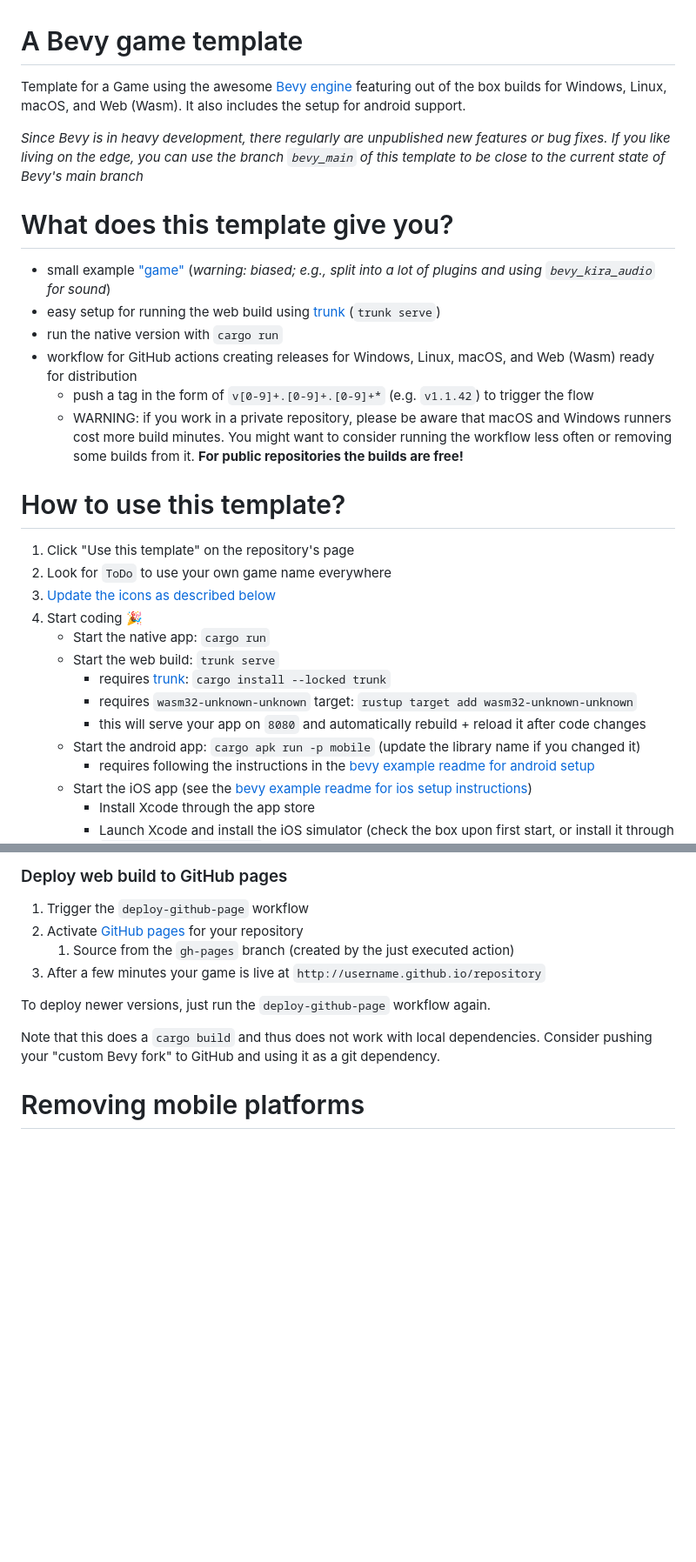
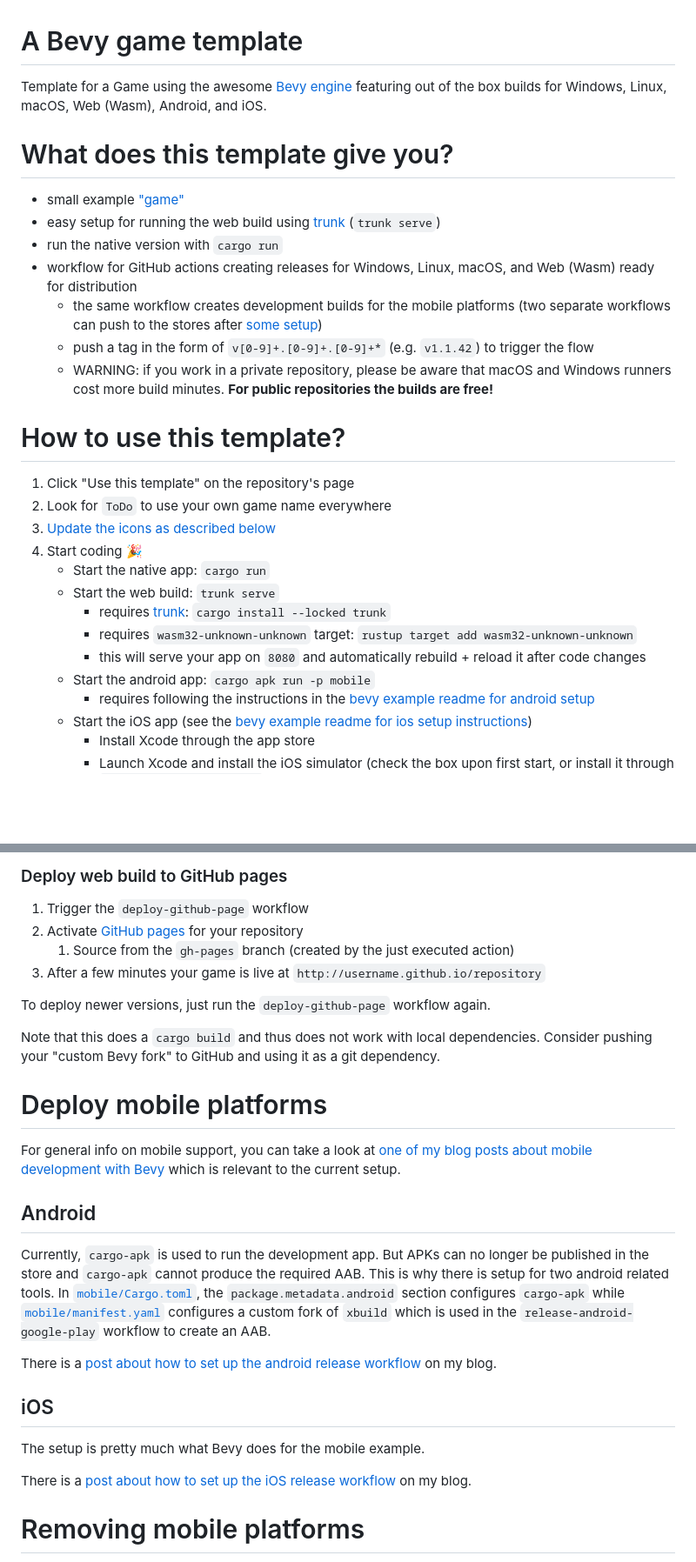
Before and after one commit to NiklasEi/bevy_game_template, a Markdown page: README.md, 2 parts joined by grey strips. Shown at 87% size. Drawn GitHub-style; blank space fills up the shorter version.

Commit message:
Add links for mobile related blog posts and generally more info about mobile support

```diff
--- a/README.md
+++ b/README.md
@@ -1,16 +1,15 @@
 # A Bevy game template
 
-Template for a Game using the awesome [Bevy engine][bevy] featuring out of the box builds for Windows, Linux, macOS, and Web (Wasm). It also includes the setup for android support.
-
-_Since Bevy is in heavy development, there regularly are unpublished new features or bug fixes. If you like living on the edge, you can use the branch `bevy_main` of this template to be close to the current state of Bevy's main branch_
+Template for a Game using the awesome [Bevy engine][bevy] featuring out of the box builds for Windows, Linux, macOS, Web (Wasm), Android, and iOS.
 
 # What does this template give you?
-* small example ["game"](https://niklasei.github.io/bevy_game_template/) (*warning: biased; e.g., split into a lot of plugins and using `bevy_kira_audio` for sound*)
+* small example ["game"](https://niklasei.github.io/bevy_game_template/)
 * easy setup for running the web build using [trunk] (`trunk serve`)
 * run the native version with `cargo run`
 * workflow for GitHub actions creating releases for Windows, Linux, macOS, and Web (Wasm) ready for distribution
+    * the same workflow creates development builds for the mobile platforms (two separate workflows can push to the stores after [some setup](#deploy-mobile-platforms))
     * push a tag in the form of `v[0-9]+.[0-9]+.[0-9]+*` (e.g. `v1.1.42`) to trigger the flow
-    * WARNING: if you work in a private repository, please be aware that macOS and Windows runners cost more build minutes. You might want to consider running the workflow less often or removing some builds from it. **For public repositories the builds are free!**
+    * WARNING: if you work in a private repository, please be aware that macOS and Windows runners cost more build minutes. **For public repositories the builds are free!**
 
 # How to use this template?
  1. Click "Use this template" on the repository's page
@@ -22,7 +21,7 @@ _Since Bevy is in heavy development, there regularly are unpublished new feature
         * requires [trunk]: `cargo install --locked trunk`
         * requires `wasm32-unknown-unknown` target: `rustup target add wasm32-unknown-unknown`
         * this will serve your app on `8080` and automatically rebuild + reload it after code changes
-    * Start the android app: `cargo apk run -p mobile` (update the library name if you changed it)
+    * Start the android app: `cargo apk run -p mobile`
         * requires following the instructions in the [bevy example readme for android setup][android-instructions]
     * Start the iOS app (see the [bevy example readme for ios setup instructions][ios-instructions])
         * Install Xcode through the app store
@@ -52,6 +51,22 @@ To deploy newer versions, just run the `deploy-github-page` workflow again.
 
 Note that this does a `cargo build` and thus does not work with local dependencies. Consider pushing your "custom Bevy fork" to GitHub and using it as a git dependency.
 
+# Deploy mobile platforms
+
+For general info on mobile support, you can take a look at [one of my blog posts about mobile development with Bevy][mobile_dev_with_bevy_2] which is relevant to the current setup.
+
+## Android
+
+Currently, `cargo-apk` is used to run the development app. But APKs can no longer be published in the store and `cargo-apk` cannot produce the required AAB. This is why there is setup for two android related tools. In [`mobile/Cargo.toml`](./mobile/Cargo.toml), the `package.metadata.android` section configures `cargo-apk` while [`mobile/manifest.yaml`](./mobile/manifest.yaml) configures a custom fork of `xbuild` which is used in the `release-android-google-play` workflow to create an AAB.
+
+There is a [post about how to set up the android release workflow][workflow_bevy_android] on my blog.
+
+## iOS
+
+The setup is pretty much what Bevy does for the mobile example.
+
+There is a [post about how to set up the iOS release workflow][workflow_bevy_ios] on my blog.
+
 # Removing mobile platforms
 
 If you don't want to target Android or iOS, you can just delete the `/mobile`, `/build/android`, and `/build/ios` directories.
```
Also changed, not shown: other parts of README.md (+3 -1 lines).
